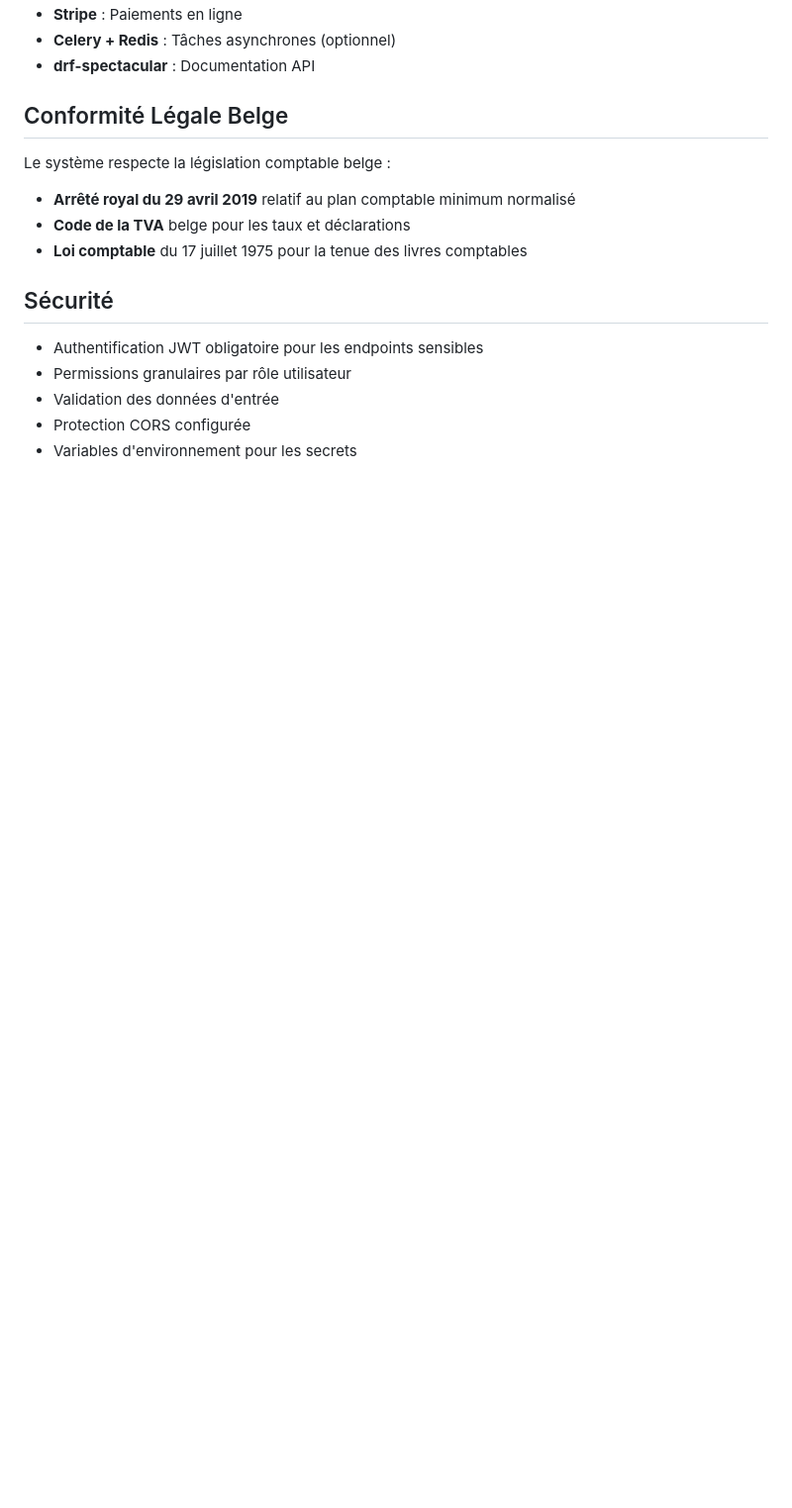
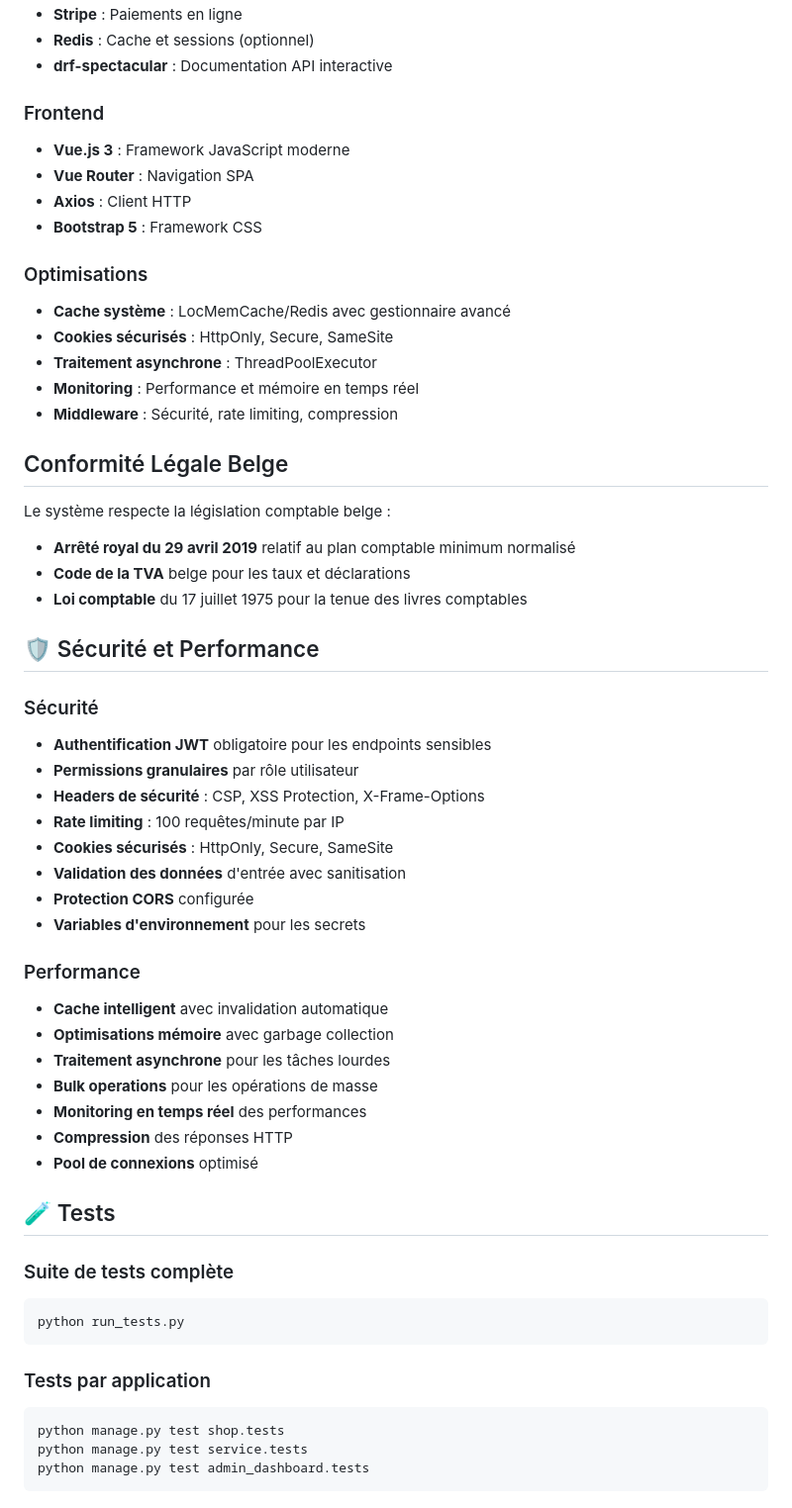
Before and after one commit to Kabouziane/verbose-octo-disco, a Markdown page: drf-ecom/README.md, the part around one of its changes. Shown at 99% size. GitHub-like rendering; blank space fills up the shorter version.

````diff
--- a/drf-ecom/README.md
+++ b/drf-ecom/README.md
@@ -142,6 +187,19 @@ La documentation interactive est disponible à :
 - **Stripe** : Paiements en ligne
-- **Celery + Redis** : Tâches asynchrones (optionnel)
-- **drf-spectacular** : Documentation API
+- **Redis** : Cache et sessions (optionnel)
+- **drf-spectacular** : Documentation API interactive
+
+### Frontend
+- **Vue.js 3** : Framework JavaScript moderne
+- **Vue Router** : Navigation SPA
+- **Axios** : Client HTTP
+- **Bootstrap 5** : Framework CSS
+
+### Optimisations
+- **Cache système** : LocMemCache/Redis avec gestionnaire avancé
+- **Cookies sécurisés** : HttpOnly, Secure, SameSite
+- **Traitement asynchrone** : ThreadPoolExecutor
+- **Monitoring** : Performance et mémoire en temps réel
+- **Middleware** : Sécurité, rate limiting, compression
 
 ## Conformité Légale Belge
 
@@ -150,10 +208,38 @@ Le système respecte la législation comptable belge :
 - **Code de la TVA** belge pour les taux et déclarations
 - **Loi comptable** du 17 juillet 1975 pour la tenue des livres comptables
 
-## Sécurité
+## 🛡️ Sécurité et Performance
 
-- Authentification JWT obligatoire pour les endpoints sensibles
-- Permissions granulaires par rôle utilisateur
-- Validation des données d'entrée
-- Protection CORS configurée
-- Variables d'environnement pour les secrets
+### Sécurité
+- **Authentification JWT** obligatoire pour les endpoints sensibles
+- **Permissions granulaires** par rôle utilisateur
+- **Headers de sécurité** : CSP, XSS Protection, X-Frame-Options
+- **Rate limiting** : 100 requêtes/minute par IP
+- **Cookies sécurisés** : HttpOnly, Secure, SameSite
+- **Validation des données** d'entrée avec sanitisation
+- **Protection CORS** configurée
+- **Variables d'environnement** pour les secrets
+
+### Performance
+- **Cache intelligent** avec invalidation automatique
+- **Optimisations mémoire** avec garbage collection
+- **Traitement asynchrone** pour les tâches lourdes
+- **Bulk operations** pour les opérations de masse
+- **Monitoring en temps réel** des performances
+- **Compression** des réponses HTTP
+- **Pool de connexions** optimisé
+
+## 🧪 Tests
+
+### Suite de tests complète
+```bash
+python run_tests.py
+```
+
+### Tests par application
+```bash
+python manage.py test shop.tests
+python manage.py test service.tests
+python manage.py test admin_dashboard.tests
+```
+
````
Also changed, not shown: other parts of drf-ecom/README.md (+131 -25 lines), drf-ecom/FINAL_SUMMARY.md (added, +214 -0 lines).
